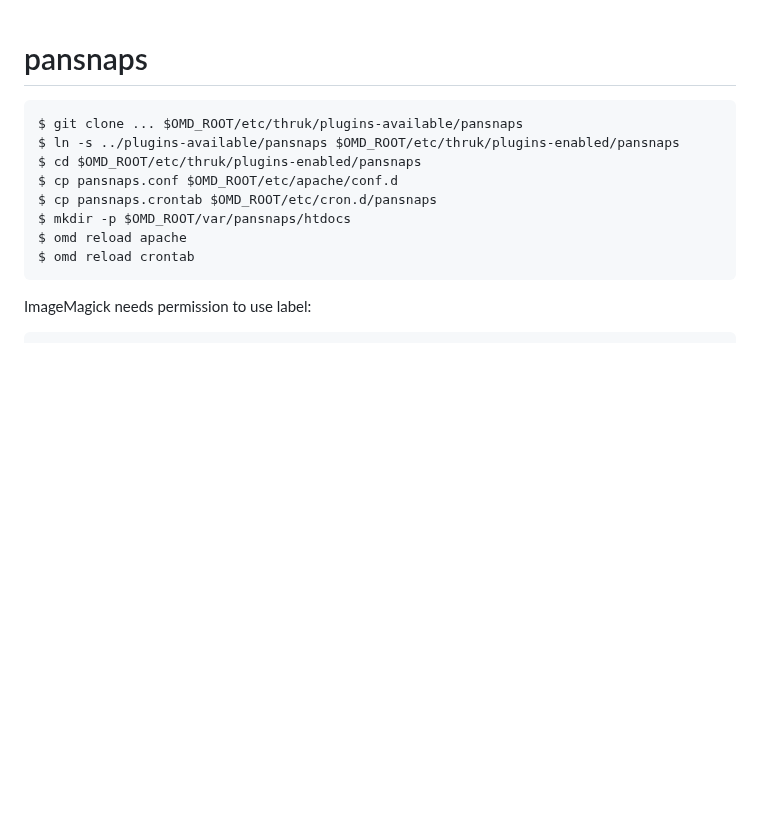
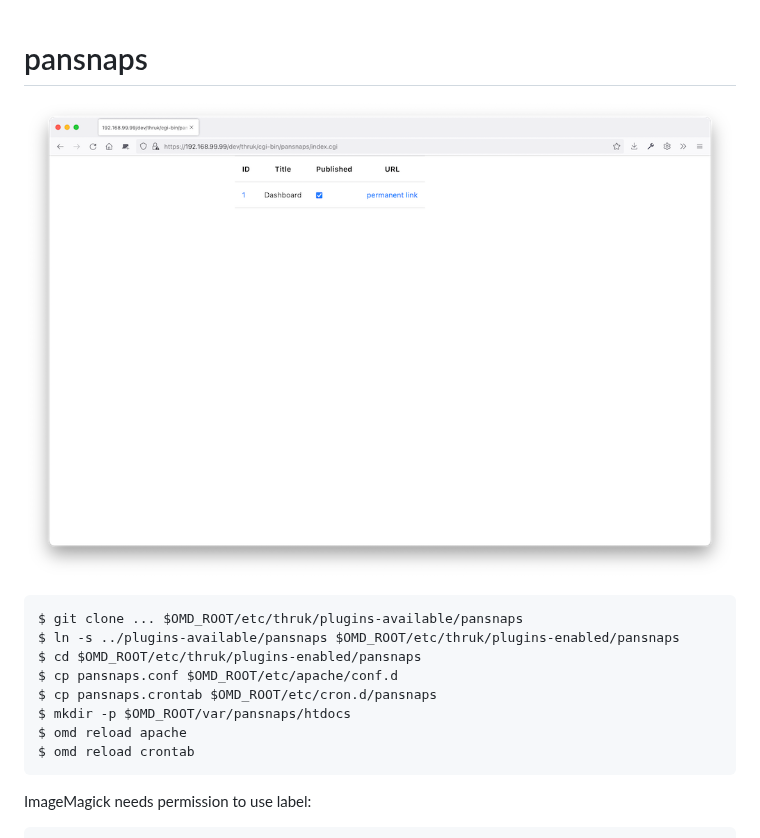
Before and after one commit to ConSol-Monitoring/thruk-plugin-pansnaps, a Markdown page: README.md, the part around the change. GitHub-like rendering; pictures changed too: preview.png; blank space fills up the shorter version.

Commit message:
update preview icon

````diff
--- a/README.md
+++ b/README.md
@@ -1,4 +1,6 @@
 # pansnaps
+
+![Thruk Pansnaps Plugin](preview.png "Thruk Pansnaps Plugin")
 
 ```
 $ git clone ... $OMD_ROOT/etc/thruk/plugins-available/pansnaps
````
